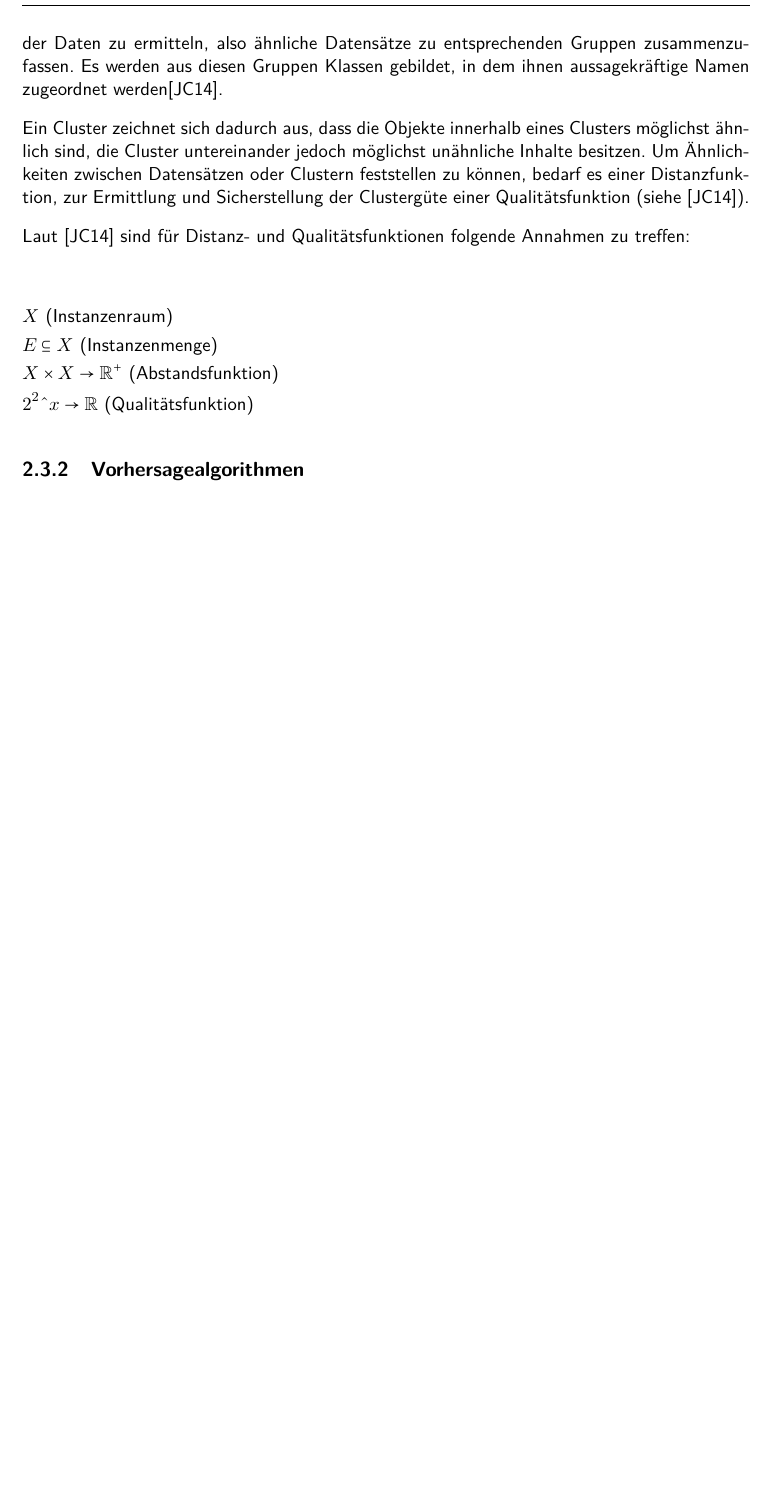
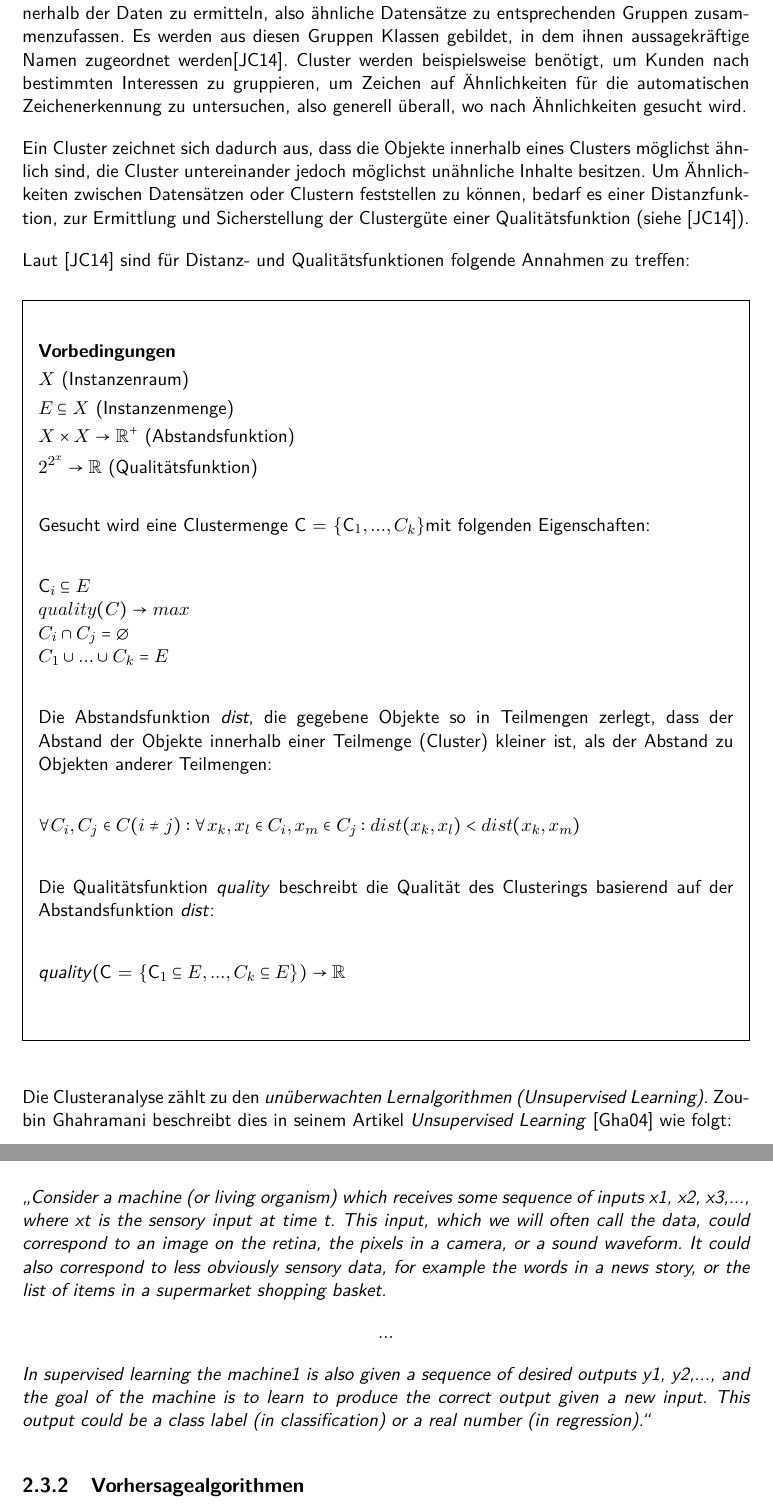
Before and after one commit to segnor/masterthesis, a LaTeX thesis (apache_spark/thesis/thesis.tex, which reads apache_spark/thesis/grundlagen.tex): part of page 17 of 49 before the commit and two parts of pages 17 and 18 of 49 after it, the two joined at a grey line, cut so that both start at the same text, the shorter picture padded with empty space. The pictures show the PDF file apache_spark/thesis/thesis.pdf that the author committed with the source.

Commit message:
/apache_spark/**

```diff
--- a/apache_spark/thesis/grundlagen.tex
+++ b/apache_spark/thesis/grundlagen.tex
@@ -112,12 +112,12 @@ Die Hauptanwendungsgebiete für \textit{Machine Learning} sind sämtliche Bereic
 Im Gegensatz zu herkömmlichen \textit{Business-Intelligence-Anwendungen}\footnote{Laut \citelit{bi12} versteht man unter \textit{Business Intelligence (BI)} die Sammlung, Auswertung und Darstellung von Daten anhand definierter Prozesse.} zeichnen sich Big-Data-Anwendungen in erster Linie durch Unterschiede in der Herangehensweise und in der Formulierung der primären Fragestellungen aus. In der Vergangenheit wurden zu Beginn einer Analyse zunächst Problemstellungen formuliert und aufgrund dessen Prozesse und vor allen Dingen die zu sammelnden Daten definiert \citelit{bi12}. Mit der steigenden Etablierung von Big-Data-Anwendungen hat sich dieser Ansatz gewandelt. Hier werden zunächst sämtliche anfallenden Daten gespeichert. Auf diese Datensätze, deren Größe in relativ kurzer Zeit massiv anwachsen kann, werden erweiterte Analyseprozesse\footnote{Unter dem Begriff \textit{Advanced Analytics} sind verschiedene Werkzeugtypen aus der vorhersagenden Analyse (\textit{Predictive Analytics}), aus dem Data Mining, aus der Statistik, der Künstlichen Intelligenz, der Sprachverarbeitung und weiteren Disziplinen zusammengefasst \citelit{tdwi11}.} angewendet, die unter anderem auch Vorhersagen erlauben \citelit{tdwi11}.
 So liegen also bei Big-Data-Analytics große Datenmengen vor, ohne dass das Ziel der Analyse im Vorfeld bekannt ist.
 
-Nun gibt es verschiedene Herangehensweisen, wie sich relevante Fragestellungen aus den vorliegenden Daten ableiten lassen. Ein sinnvoller Ansatz besteht darin, sogenannte Cluster innerhalb der Daten zu ermitteln, also ähnliche Datensätze zu entsprechenden Gruppen zusammenzufassen. Es werden aus diesen Gruppen Klassen gebildet, in dem ihnen aussagekräftige Namen zugeordnet werden\citelit{cl14}.
+Nun gibt es verschiedene Herangehensweisen, wie sich relevante Fragestellungen aus den vorliegenden Daten ableiten lassen. Ein sinnvoller Ansatz besteht darin, sogenannte Cluster innerhalb der Daten zu ermitteln, also ähnliche Datensätze zu entsprechenden Gruppen zusammenzufassen. Es werden aus diesen Gruppen Klassen gebildet, in dem ihnen aussagekräftige Namen zugeordnet werden\citelit{cl14}. Cluster werden beispielsweise benötigt, um Kunden nach bestimmten Interessen zu gruppieren, um Zeichen auf Ähnlichkeiten für die automatischen Zeichenerkennung zu untersuchen, also generell überall, wo nach Ähnlichkeiten gesucht wird.
 
 Ein Cluster zeichnet sich dadurch aus, dass die Objekte innerhalb eines Clusters möglichst ähnlich sind, die Cluster untereinander jedoch möglichst unähnliche Inhalte besitzen. Um Ähnlichkeiten zwischen Datensätzen oder Clustern feststellen zu können, bedarf es einer Distanzfunktion, zur Ermittlung und Sicherstellung der Clustergüte einer Qualitätsfunktion (siehe \citelit{cl14}).
 
 Laut \citelit{cl14} sind für Distanz- und Qualitätsfunktionen folgende Annahmen zu treffen:
 
 
-
+\begin{framed}
 \begin{flalign*}
@@ -124,8 +125,33 @@ Laut \citelit{cl14} sind für Distanz- und Qualitätsfunktionen folgende Annahme
 &X \text { (Instanzenraum) }&  \\
 &E \subseteq X \text{ (Instanzenmenge) }& \\
 &X\times X \to \mathbb{R}^+ \text{ (Abstandsfunktion) }&  \\
-&2^2\textasciicircum x \to \mathbb{R} \text{ (Qualitätsfunktion) }&
+&2^{2^x} \to \mathbb{R} \text{ (Qualitätsfunktion) }&
 \end{flalign*}
+
+Gesucht wird eine Clustermenge C = \{C_1,...,C_k\} \text{mit folgenden Eigenschaften:} \\
+
+C_i \subseteq E \\
+quality(C) \to max \\
+C_i \cap C_j = \emptyset \\
+C_1 \cup...\cup C_k = E \\
+
+
+
+Die Abstandsfunktion \textit{dist}, die gegebene Objekte so in Teilmengen zerlegt, dass der Abstand der Objekte innerhalb einer Teilmenge (Cluster) kleiner ist, als der Abstand zu Objekten anderer Teilmengen: \\
+
+\forall C_i, C_j \in C(i \neq j) : \forall x_k, x_l \in C_i, x_m \in C_j : dist(x_k, x_l) < dist(x_k, x_m)\\
+
+Die Qualitätsfunktion \textit{quality} beschreibt die Qualität des Clusterings basierend auf der Abstandsfunktion \textit{dist}: \\
+
+\textit{quality}(C = \{C_1 \subseteq E,...,C_k \subseteq E\}) \to \mathbb{R} \\ \\
+\end{framed}
+
+Die Clusteranalyse zählt zu den \textit{unüberwachten Lernalgorithmen (Unsupervised Learning)}. Zoubin Ghahramani beschreibt dies in seinem Artikel \textit{Unsupervised Learning} \citeint{ul04} wie folgt:
+
+\enquote{Consider a machine (or living organism) which receives some sequence of inputs x1, x2, x3,..., where xt is the sensory input at time t. This input, which we will often call the data, could correspond to an image on the retina, the pixels in a camera, or a sound waveform. It could also correspond to less obviously sensory data, for example the words in a news story, or the list of items in a supermarket shopping basket. \[...\] In supervised learning the machine1 is also given a sequence of desired outputs y1, y2,..., and the goal of the machine is to learn to produce the correct output given a new input. This output could be a class label (in classification) or a real number (in regression).}
+
+
+
 
 
 \subsection{Vorhersagealgorithmen}
```
Also changed, not shown: apache_spark/thesis/internetQuellen.bib (+9 -1 lines), apache_spark/thesis/thesis.tex (+1 -0 lines), apache_spark/thesis/thesis.pdf, apache_spark/thesis/grundlagen.tex (5 more changed lines), 1 other file.
